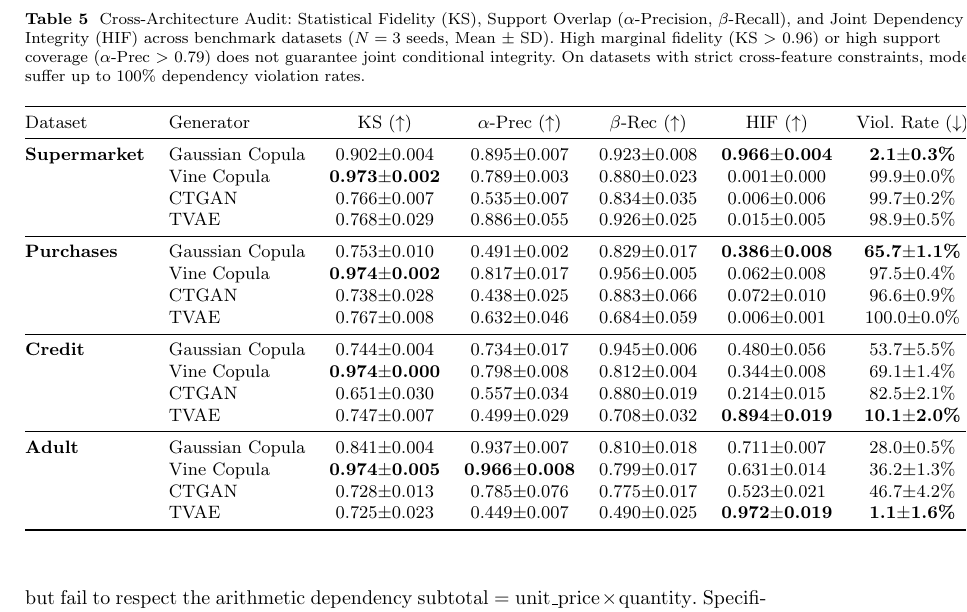
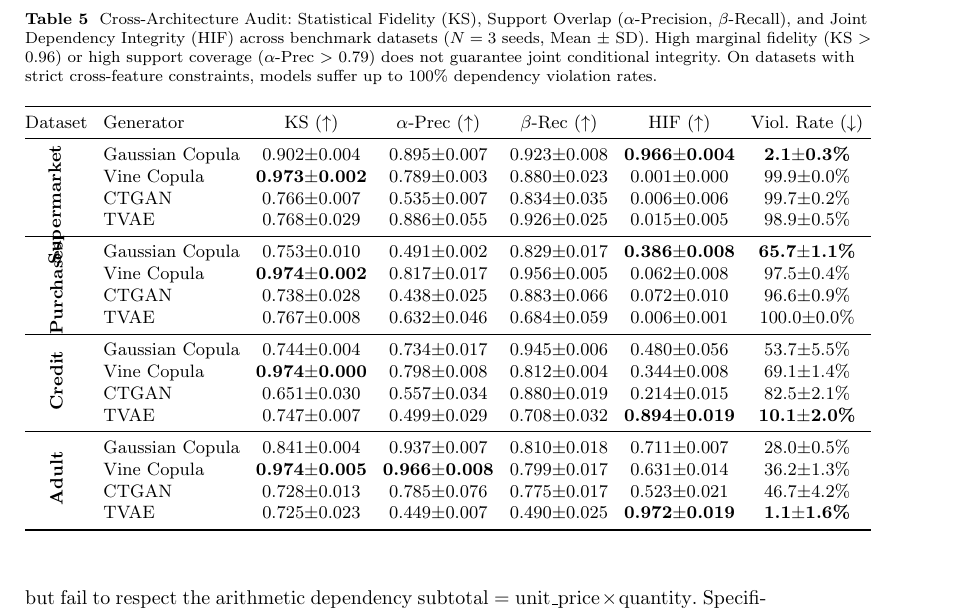
Before and after one commit to ahmed-fouad-lagha/tabular-polygraph, a LaTeX paper (manuscript/main.tex): part of page 16 of 28, cut so that both start at the same text. Compiled offline with pdfLaTeX.

Commit message:
refactor: use multirow and rotated labels to improve table readability in manuscript

```diff
--- a/manuscript/main.tex
+++ b/manuscript/main.tex
@@ -378,29 +378,30 @@ The results reveal a key insight into synthetic data evaluation:
 \caption{Cross-Architecture Audit: Statistical Fidelity (KS), Support Overlap ($\alpha$-Precision, $\beta$-Recall), and Joint Dependency Integrity (HIF) across benchmark datasets ($N=3$ seeds, Mean $\pm$ SD). High marginal fidelity (KS $>$ 0.96) or high support coverage ($\alpha$-Prec $>$ 0.79) does not guarantee joint conditional integrity. On datasets with strict cross-feature constraints, models suffer up to 100\% dependency violation rates.}
 \label{tab:architecture}
 \small
-\begin{tabular}{@{}llcccccc@{}}
+\setlength{\tabcolsep}{4pt}
+\begin{tabular}{@{}clcccccc@{}}
 \toprule
 Dataset & Generator & KS ($\uparrow$) & $\alpha$-Prec ($\uparrow$) & $\beta$-Rec ($\uparrow$) & HIF ($\uparrow$) & Viol.\ Rate ($\downarrow$) \\
 \midrule
-\textbf{Supermarket} & Gaussian Copula & 0.902$\pm$0.004 & 0.895$\pm$0.007 & 0.923$\pm$0.008 & \textbf{0.966$\pm$0.004} & \textbf{2.1$\pm$0.3\%} \\
+ & Gaussian Copula & 0.902$\pm$0.004 & 0.895$\pm$0.007 & 0.923$\pm$0.008 & \textbf{0.966$\pm$0.004} & \textbf{2.1$\pm$0.3\%} \\
  & Vine Copula     & \textbf{0.973$\pm$0.002} & 0.789$\pm$0.003 & 0.880$\pm$0.023 & 0.001$\pm$0.000 & 99.9$\pm$0.0\% \\
  & CTGAN           & 0.766$\pm$0.007 & 0.535$\pm$0.007 & 0.834$\pm$0.035 & 0.006$\pm$0.006 & 99.7$\pm$0.2\% \\
-                           & TVAE            & 0.768$\pm$0.029 & 0.886$\pm$0.055 & 0.926$\pm$0.025 & 0.015$\pm$0.005 & 98.9$\pm$0.5\% \\
+\multirow{-4}{*}{\rotatebox{90}{\textbf{Supermarket}}} & TVAE            & 0.768$\pm$0.029 & 0.886$\pm$0.055 & 0.926$\pm$0.025 & 0.015$\pm$0.005 & 98.9$\pm$0.5\% \\
 \midrule
-\textbf{Purchases}  & Gaussian Copula & 0.753$\pm$0.010 & 0.491$\pm$0.002 & 0.829$\pm$0.017 & \textbf{0.386$\pm$0.008} & \textbf{65.7$\pm$1.1\%} \\
+ & Gaussian Copula & 0.753$\pm$0.010 & 0.491$\pm$0.002 & 0.829$\pm$0.017 & \textbf{0.386$\pm$0.008} & \textbf{65.7$\pm$1.1\%} \\
  & Vine Copula     & \textbf{0.974$\pm$0.002} & 0.817$\pm$0.017 & 0.956$\pm$0.005 & 0.062$\pm$0.008 & 97.5$\pm$0.4\% \\
  & CTGAN           & 0.738$\pm$0.028 & 0.438$\pm$0.025 & 0.883$\pm$0.066 & 0.072$\pm$0.010 & 96.6$\pm$0.9\% \\
-                           & TVAE            & 0.767$\pm$0.008 & 0.632$\pm$0.046 & 0.684$\pm$0.059 & 0.006$\pm$0.001 & 100.0$\pm$0.0\% \\
+\multirow{-4}{*}{\rotatebox{90}{\textbf{Purchases}}} & TVAE            & 0.767$\pm$0.008 & 0.632$\pm$0.046 & 0.684$\pm$0.059 & 0.006$\pm$0.001 & 100.0$\pm$0.0\% \\
 \midrule
-\textbf{Credit}    & Gaussian Copula & 0.744$\pm$0.004 & 0.734$\pm$0.017 & 0.945$\pm$0.006 & 0.480$\pm$0.056 & 53.7$\pm$5.5\% \\
+ & Gaussian Copula & 0.744$\pm$0.004 & 0.734$\pm$0.017 & 0.945$\pm$0.006 & 0.480$\pm$0.056 & 53.7$\pm$5.5\% \\
  & Vine Copula     & \textbf{0.974$\pm$0.000} & 0.798$\pm$0.008 & 0.812$\pm$0.004 & 0.344$\pm$0.008 & 69.1$\pm$1.4\% \\
  & CTGAN           & 0.651$\pm$0.030 & 0.557$\pm$0.034 & 0.880$\pm$0.019 & 0.214$\pm$0.015 & 82.5$\pm$2.1\% \\
-                           & TVAE            & 0.747$\pm$0.007 & 0.499$\pm$0.029 & 0.708$\pm$0.032 & \textbf{0.894$\pm$0.019} & \textbf{10.1$\pm$2.0\%} \\
+\multirow{-4}{*}{\rotatebox{90}{\textbf{Credit}}} & TVAE            & 0.747$\pm$0.007 & 0.499$\pm$0.029 & 0.708$\pm$0.032 & \textbf{0.894$\pm$0.019} & \textbf{10.1$\pm$2.0\%} \\
 \midrule
-\textbf{Adult}      & Gaussian Copula & 0.841$\pm$0.004 & 0.937$\pm$0.007 & 0.810$\pm$0.018 & 0.711$\pm$0.007 & 28.0$\pm$0.5\% \\
+ & Gaussian Copula & 0.841$\pm$0.004 & 0.937$\pm$0.007 & 0.810$\pm$0.018 & 0.711$\pm$0.007 & 28.0$\pm$0.5\% \\
  & Vine Copula     & \textbf{0.974$\pm$0.005} & \textbf{0.966$\pm$0.008} & 0.799$\pm$0.017 & 0.631$\pm$0.014 & 36.2$\pm$1.3\% \\
  & CTGAN           & 0.728$\pm$0.013 & 0.785$\pm$0.076 & 0.775$\pm$0.017 & 0.523$\pm$0.021 & 46.7$\pm$4.2\% \\
-                           & TVAE            & 0.725$\pm$0.023 & 0.449$\pm$0.007 & 0.490$\pm$0.025 & \textbf{0.972$\pm$0.019} & \textbf{1.1$\pm$1.6\%} \\
+\multirow{-4}{*}{\rotatebox{90}{\textbf{Adult}}} & TVAE            & 0.725$\pm$0.023 & 0.449$\pm$0.007 & 0.490$\pm$0.025 & \textbf{0.972$\pm$0.019} & \textbf{1.1$\pm$1.6\%} \\
 \bottomrule
 \end{tabular}
 \end{table}
```
Also changed, not shown: manuscript/main.pdf. Lines whose indentation alone changed are shown as unchanged.
